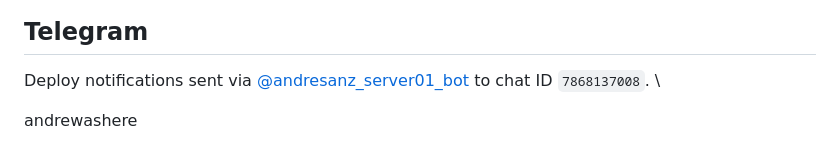
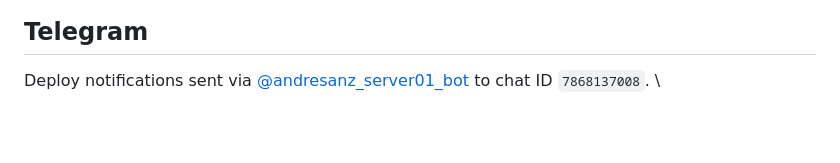
Before and after one commit to andresanz/technologyfoc.us, a Markdown page: README.md, the part around the change. GitHub-like rendering; blank space fills up the shorter version.

```diff
--- a/README.md
+++ b/README.md
@@ -102,5 +102,3 @@ Each package and site has a `.env` file (gitignored). If lost, restore from `/va
 
 Deploy notifications sent via [@andresanz_server01_bot](https://t.me/andresanz_server01_bot) to chat ID `7868137008`.
 \
-
-andrewashere
```
